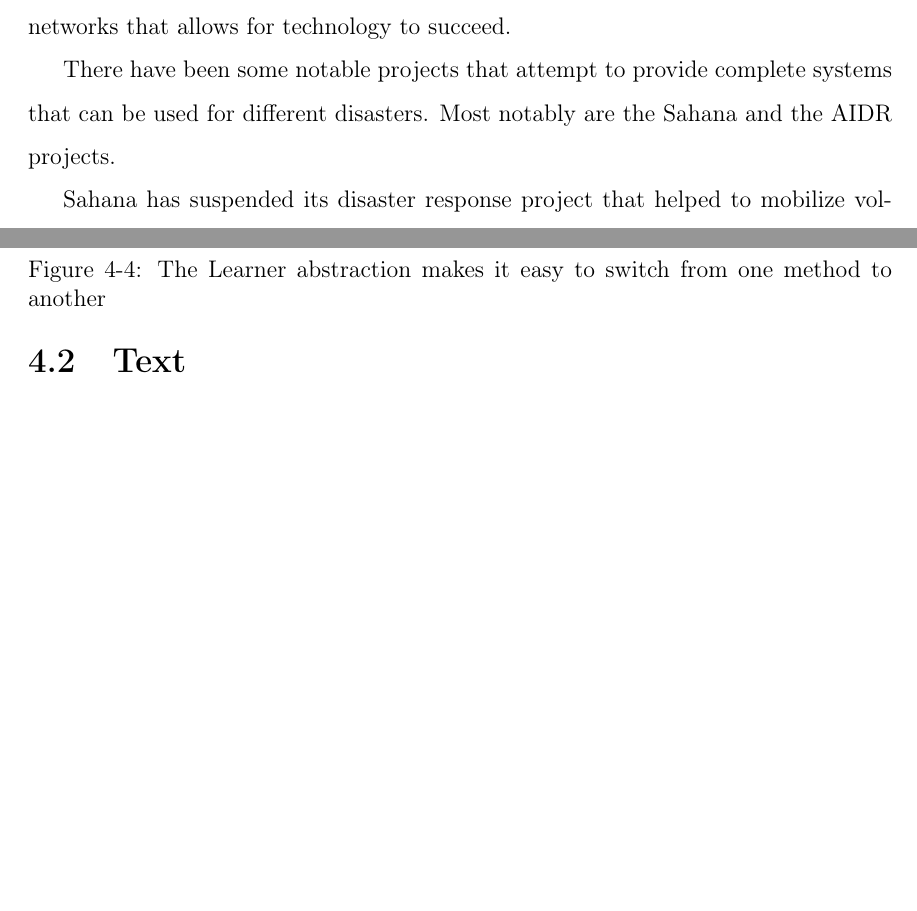
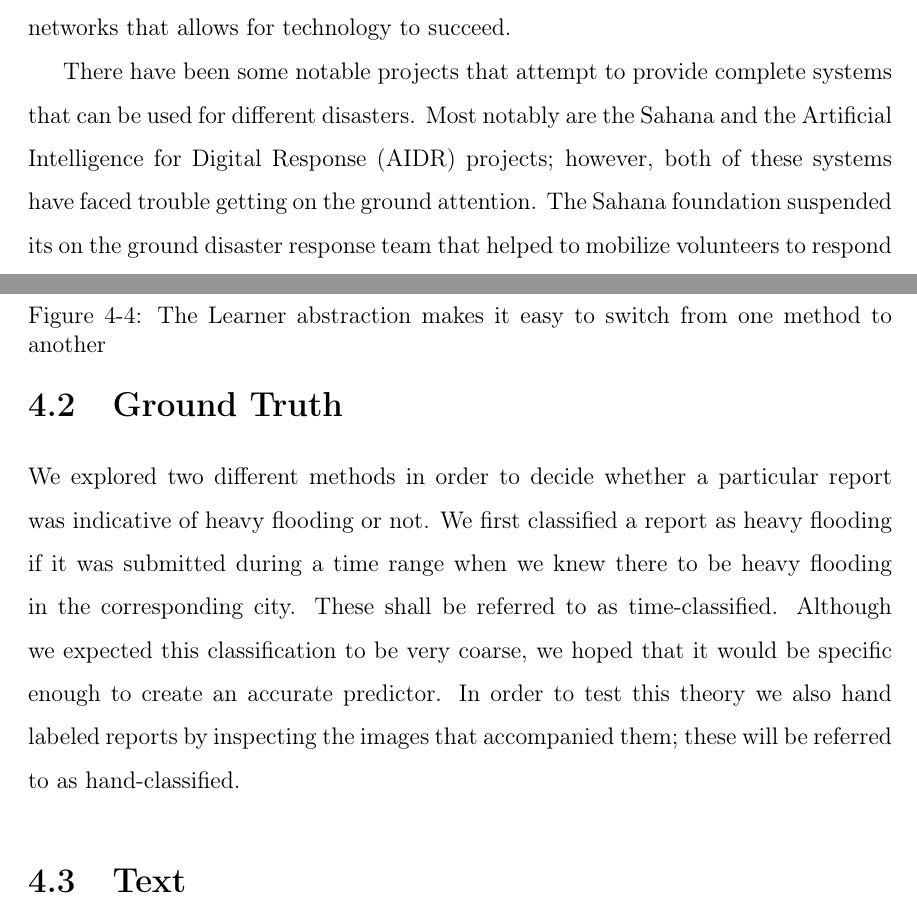
Before and after one commit to abrahamq/REACT-The-Riskmap-Evaluation-and-Coordination-Terminal, a LaTeX thesis (main.tex, which reads chap3.tex, chap4.tex): two parts of pages 27 and 32 of 43, joined at a grey line, cut so that both start at the same text, the shorter picture padded with empty space. Compiled offline with pdfLaTeX.

Commit message:
classification description

```diff
--- a/chap3.tex
+++ b/chap3.tex
@@ -156,12 +155,10 @@ networks that allows for technology to succeed.
 
 There have been some notable projects that attempt to provide complete systems
 that can be used for different disasters. Most notably are the Sahana and the
-AIDR projects.
-
-Sahana has suspended its disaster response project that helped to
-mobilize volunteers to respond to disasters.
-\cite{SahanaAGM2018}
-
+Artificial Intelligence for Digital Response (AIDR) projects; however,
+both of these systems have faced trouble getting on the ground attention.
+The Sahana foundation suspended its on the ground disaster response team
+that helped to mobilize volunteers to respond to disasters~\cite{SahanaAGM2018}.
 
 \begin{quote}
 An important message emerges from the case studies: an effective disaster
--- a/chap4.tex
+++ b/chap4.tex
@@ -71,6 +71,16 @@ features are desired.
     \label{fig:learners}
 \end{figure}
 
+\section{Ground Truth}
+We explored two different methods in order to decide whether a particular report
+was indicative of heavy flooding or not. We first classified a report as heavy
+flooding if it was submitted during a time range when we knew there to be heavy
+flooding in the corresponding city. These shall be referred to as time-classified.
+Although we expected this classification to be very coarse, we hoped that it would
+be specific enough to create an accurate predictor. In order to test this theory
+we also hand labeled reports by inspecting the images that accompanied them; these
+will be referred to as hand-classified.
+
 \section{Text}
 As shown in Section~\ref{chap1:riskmap}, the Riskmap system allows citizens to provide
 a textual description to emergency managers. In Indonesia, most of the reports
```
Also changed, not shown: chap3.tex (1 more changed lines), chap4.tex (2 more changed lines).
